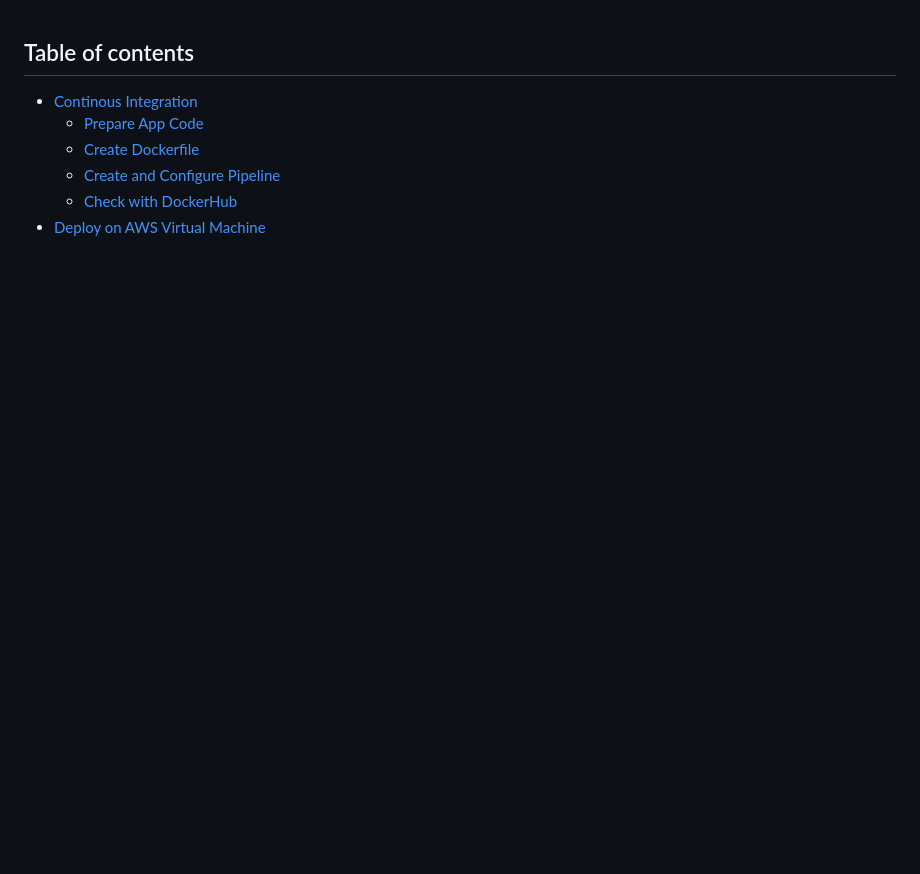
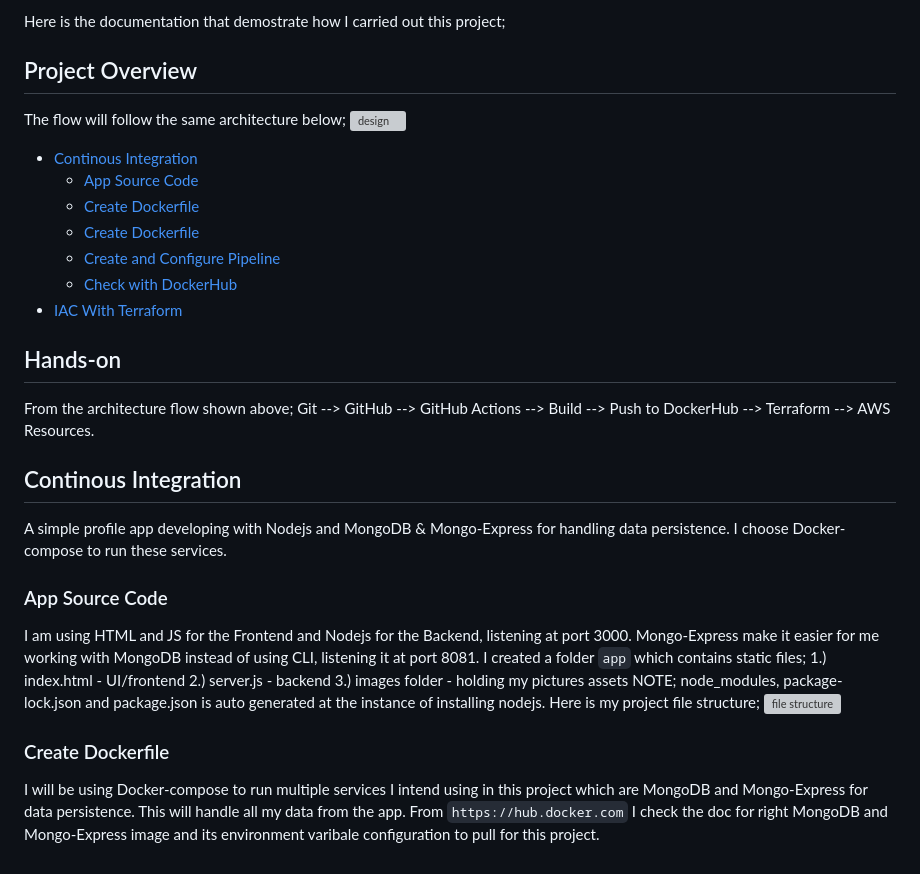
Before and after one commit to deoluoyinlola/cicd-with-terraform, a Markdown page: docs/README.md, the part around the change. Drawn GitHub-style; blank space fills up the shorter version; grey boxes are pictures that could not be loaded.

```diff
--- a/docs/README.md
+++ b/docs/README.md
@@ -1,12 +1,31 @@
+Here is the documentation that demostrate how I carried out this project;
 
-## Table of contents
-
-<!-- TOC -->
+## Project Overview
+The flow will follow the same architecture below;
+![design](docs/assets/designs.svg)
 * [Continous Integration](#continous-integration)
-  * [Prepare App Code](#prepare-app-code)
+  * [App Source Code](#app-source-code)
+  * [Create Dockerfile](#app-source-code)
   * [Create Dockerfile](#create-dockerfile)
   * [Create and Configure Pipeline](#create-and-configure-pipeline)
   * [Check with DockerHub](#check-with-dockerhub)
-* [Deploy on AWS Virtual Machine](#deploy-on-aws-virtual-machine)
+* [IAC With Terraform](#iac-with-terraform)
 
-<!-- TOC -->
+## Hands-on
+From the architecture flow shown above;
+Git --> GitHub --> GitHub Actions --> Build --> Push to DockerHub --> Terraform --> AWS Resources.
+## Continous Integration
+A simple profile app developing with Nodejs and MongoDB & Mongo-Express for handling data persistence. I choose Docker-compose to run these services.
+### App Source Code
+I am using HTML and JS for the Frontend and Nodejs for the Backend, listening at port 3000. Mongo-Express make it easier for me working with MongoDB instead of using CLI, listening it at port 8081.
+I created a folder ``app`` which contains static files;
+1.) index.html - UI/frontend
+2.) server.js - backend
+3.) images folder - holding my pictures assets
+NOTE; node_modules, package-lock.json and package.json is auto generated at the instance of installing nodejs.
+Here is my project file structure;
+![file structure](docs/assets/file-structure.svg)
+
+### Create Dockerfile
+I will be using Docker-compose to run multiple services I intend using in this project which are MongoDB and Mongo-Express for data persistence. This will handle all my data from the app.
+From ``https://hub.docker.com`` I check the doc for right MongoDB and Mongo-Express image and its environment varibale configuration to pull for this project.
```
Also changed, not shown: README.md (+76 -1 lines), docs/assets/file-structure.png (added), 2 other files.
